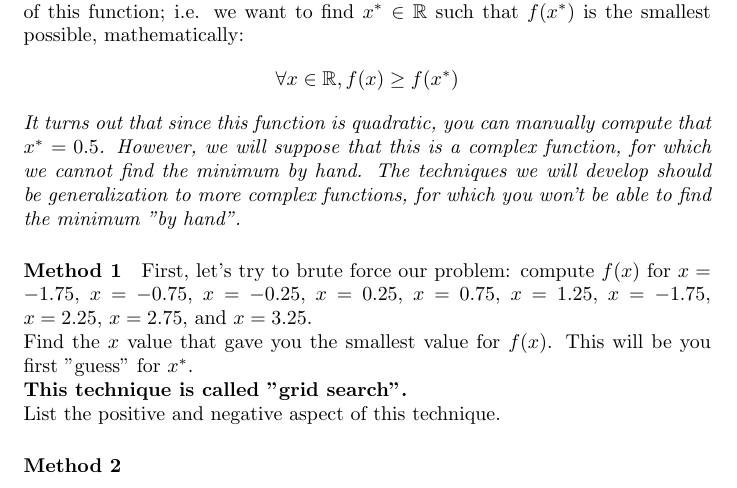
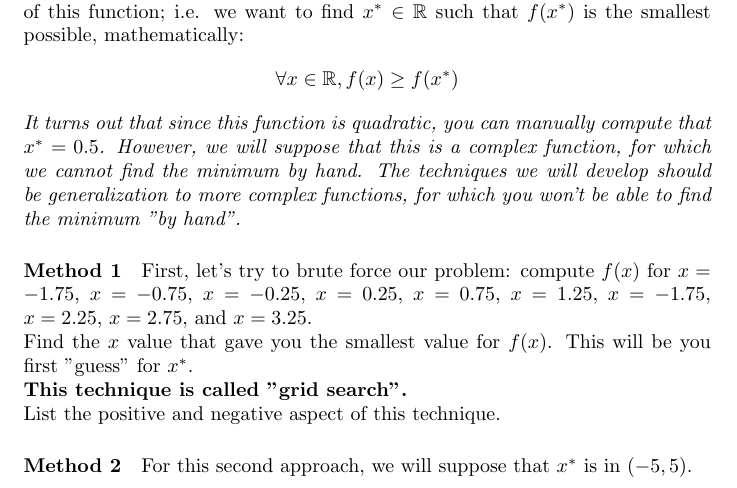
Before and after one commit to pauldubois98/RefresherMaths2023, a LaTeX problem sheet (ExercisesSet1/ExercisesOptimization.tex): part of the page, cut so that both start at the same text. Compiled offline with pdfLaTeX.

Commit message:
assumption

```diff
--- a/ExercisesSet1/ExercisesOptimization.tex
+++ b/ExercisesSet1/ExercisesOptimization.tex
@@ -48,6 +48,9 @@
 	List the positive and negative aspect of this technique.
 
 	\paragraph{Method 2}
+	For this second approach, we will suppose that $x^*$ is in $(-5,5)$.\\
+
+
 
 
 
```
Also changed, not shown: ExercisesSet1/ExercisesOptimization.pdf.
